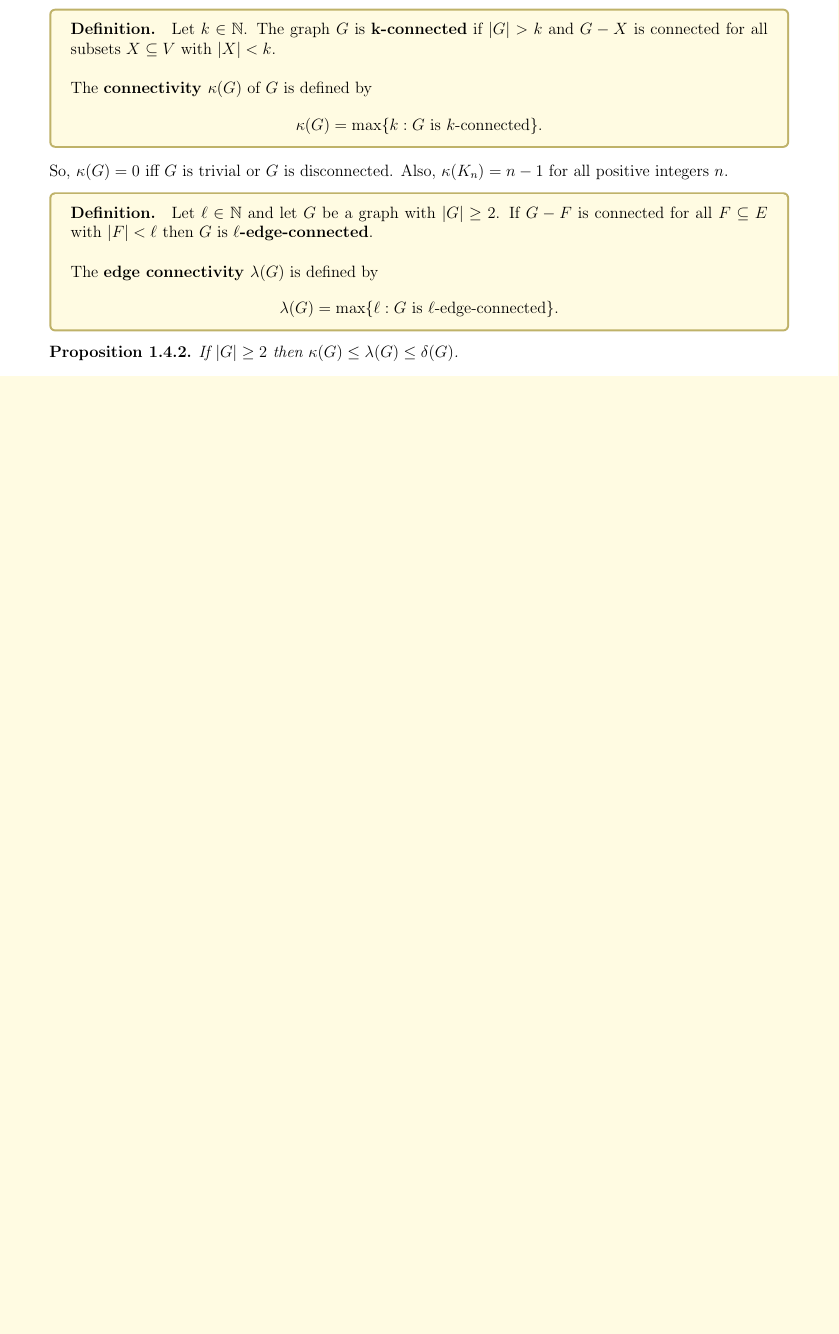
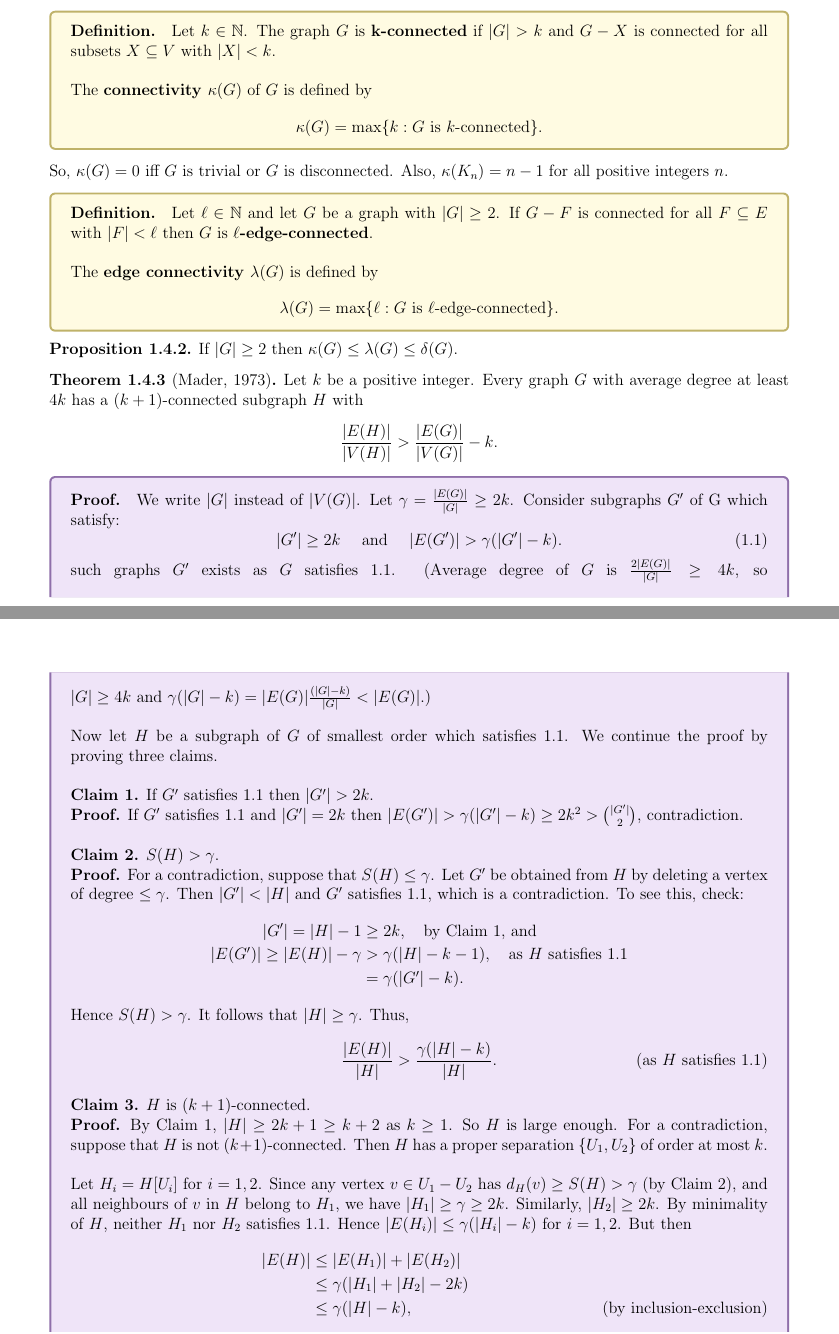
Before and after one commit to jeremyle56/course-notes, a LaTeX thesis (math5425/math5425.tex, which reads math5425/introduction.tex): part of page 6 of 6 before the commit and two parts of pages 6 and 7 of 8 after it, the two joined at a grey line, cut so that both start at the same text, the shorter picture padded with empty space. Compiled offline with pdfLaTeX.

Commit message:
feat(MATH5425): add seminar 2

```diff
--- a/math5425/introduction.tex
+++ b/math5425/introduction.tex
@@ -147,3 +150,43 @@ So, \(\kappa(G) = 0\) iff \(G\) is trivial or \(G\) is disconnected. Also, \(\ka
 \begin{proposition}
     If \(|G| \geq 2\) then \(\kappa(G) \leq \lambda(G) \leq \delta(G)\).
 \end{proposition}
+
+\begin{theorem}[Mader, 1973]
+    Let \(k\) be a positive integer. Every graph \(G\) with average degree at least \(4k\) has a \((k + 1)\)-connected subgraph \(H\) with
+    \[ \frac{|E(H)|}{|V(H)|} > \frac{|E(G)|}{|V(G)|} - k.\]
+    \proof{
+    We write \(|G|\) instead of \(|V(G)|\). Let \(\gamma = \frac{|E(G)|}{|G|} \geq 2k\). Consider subgraphs \(G'\) of G which satisfy:
+    \begin{equation} \label{mader-proof}
+        |G'| \geq 2k \quad \tand \quad |E(G')| > \gamma(|G'| - k).
+    \end{equation}
+    such graphs \(G'\) exists as \(G\) satisfies \ref{mader-proof}. (Average degree of \(G\) is \(\frac{2|E(G)|}{|G|} \geq 4k\), so \(|G| \geq 4k \tand \gamma(|G| - k) = |E(G)|\frac{(|G|-k)}{|G|} < |E(G)|\).) \\
+
+    Now let \(H\) be a subgraph of \(G\) of smallest order which satisfies \ref{mader-proof}. We continue the proof by proving three claims. \\
+
+    {\bf Claim 1.} If \(G'\) satisfies \ref{mader-proof} then \(|G'| > 2k\). \\
+    {\bf Proof.} If \(G'\) satisfies \ref{mader-proof} and \(|G'| = 2k\) then \(|E(G')| > \gamma(|G'| - k) \geq 2k^2 > \binom{|G'|}{2}\), contradiction. \\
+
+    {\bf Claim 2.} \(S(H) > \gamma\). \\
+    {\bf Proof.} For a contradiction, suppose that \(S(H) \leq \gamma\). Let \(G'\) be obtained from \(H\) by deleting a vertex of degree \(\leq \gamma\). Then \(|G'| < |H|\) and \(G'\) satisfies \ref{mader-proof}, which is a contradiction. To see this, check:
+    \begin{align*}
+        |G'| = |H| - 1               & \geq 2k, \quad \text{by Claim 1, and}                                          \\
+        |E(G')| \geq |E(H)| - \gamma & > \gamma(|H| - k - 1), \quad \text{as } H \text{ satisfies } \ref{mader-proof} \\
+                                     & = \gamma(|G'| - k).
+    \end{align*}
+
+    Hence \(S(H) > \gamma\). It follows that \(|H| \geq \gamma\). Thus,
+    \begin{align*}
+        \frac{|E(H)|}{|H|} & > \frac{\gamma(|H|- k)}{|H|} \tag{as \(H\) satisfies \ref{mader-proof}}.
+    \end{align*}
+
+    {\bf Claim 3.} \(H\) is \((k + 1)\)-connected. \\
+    {\bf Proof.} By Claim 1, \(|H| \geq 2k + 1 \geq k + 2\) as \(k \geq 1\). So \(H\) is large enough. For a contradiction, suppose that \(H\) is not \((k + 1)\)-connected. Then \(H\) has a proper separation \(\{U_1, U_2\}\) of order at most \(k\). \\
+
+    Let \(H_i = H[U_i]\) for \(i = 1, 2\). Since any vertex \(v \in U_1 - U_2\) has \(d_H(v) \geq S(H) > \gamma\) (by Claim 2), and all neighbours of \(v\) in \(H\) belong to \(H_1\), we have \(|H_1| \geq \gamma \geq 2k\). Similarly, \(|H_2| \geq 2k\). By minimality of \(H\), neither \(H_1\) nor \(H_2\) satisfies \ref{mader-proof}. Hence \(|E(H_i)| \leq \gamma(|H_i| - k)\) for \(i = 1, 2\). But then
+    \begin{align*}
+        |E(H)| & \leq |E(H_1)| + |E(H_2)|                           \\
+               & \leq \gamma(|H_1| + |H_2| - 2k)                    \\
+               & \leq \gamma(|H| - k), \tag{by inclusion-exclusion}
+    \end{align*}
+    since \(|U_1 \cup U_2| \leq k\). This contradicts \ref{mader-proof} for \(H\). So \(H\) is \((k + 1)\)-connected, completing the proof of Claim 3 and of the theorem.
+    \qed
@@ -149,0 +206 @@ So, \(\kappa(G) = 0\) iff \(G\) is trivial or \(G\) is disconnected. Also, \(\ka
+    \end{enumerate}
--- a/math5425/math5425.tex
+++ b/math5425/math5425.tex
@@ -33,13 +33,13 @@
 \definecolor{pastelyellow}{rgb}{1, 0.93, 0.55}
 
 % Heading Configuration
-\theoremstyle{plain}
+% \theoremstyle{plain}
+\theoremstyle{definition}
 \newtheorem{theorem}{Theorem}[section]
 \newtheorem{corollary}[theorem]{Corollary}
 \newtheorem{lemma}[theorem]{Lemma}
 \newtheorem{proposition}[theorem]{Proposition}
 
-\theoremstyle{definition}
 \newtheorem{definition}[theorem]{Definition}
 
 \newtheorem{example}[theorem]{Example}
@@ -87,7 +87,13 @@
     \end{tcolorbox}
 }
 
+\let\oldforall\forall
+\renewcommand{\forall}{\text{ for all }}
 
+\let\oldexist\exists
+\renewcommand{\exists}{\text{ there exists }}
+
+\newcommand{\tand}{\text{ and }}
 
 % Shorthand for graph specific operators
 \newcommand{\diam}{\operatorname{diam}}
```
Also changed, not shown: math5425/math5425.pdf, math5425/introduction.tex (39 more changed lines). Lines whose indentation alone changed are shown as unchanged.
